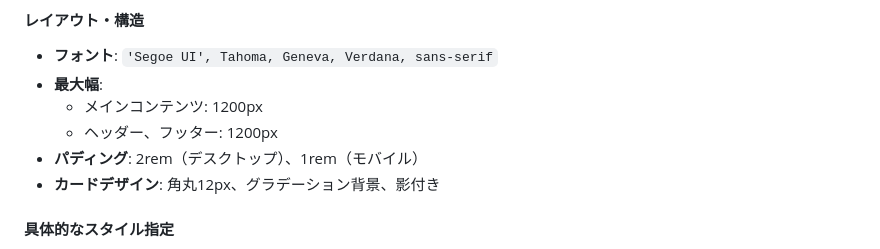
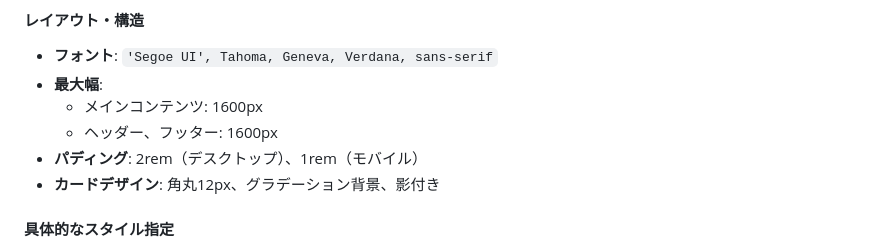
Before and after one commit to m-shiono/sharedfile, a Markdown page: claude.md, the part around the change. Drawn GitHub-style.

```diff
--- a/claude.md
+++ b/claude.md
@@ -87,8 +87,8 @@
 #### レイアウト・構造
 - **フォント**: `'Segoe UI', Tahoma, Geneva, Verdana, sans-serif`
 - **最大幅**:
-    - メインコンテンツ: 1200px
-    - ヘッダー、フッター: 1200px
+    - メインコンテンツ: 1600px
+    - ヘッダー、フッター: 1600px
 - **パディング**: 2rem（デスクトップ）、1rem（モバイル）
 - **カードデザイン**: 角丸12px、グラデーション背景、影付き
 
```
